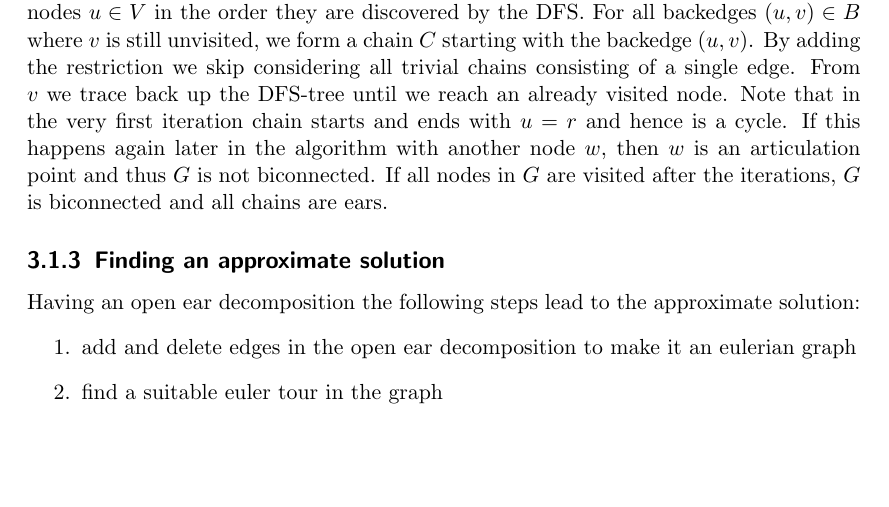
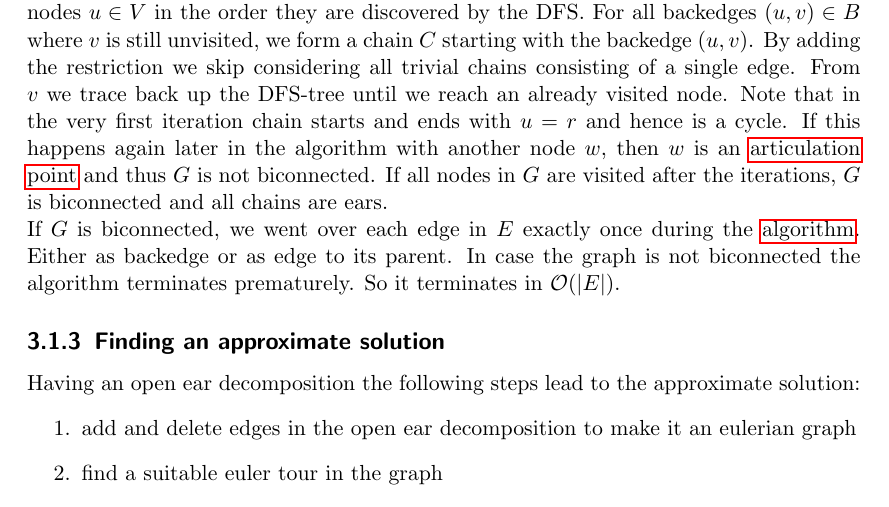
Before and after one commit to Mathemalsky/BTSPP, a LaTeX thesis (tex/Masterarbeit.tex, which reads tex/content/approximation.tex): part of page 9 of 13, cut so that both start at the same text, the shorter picture padded with empty space. Compiled offline with pdfLaTeX.

Commit message:
add runtime estimation

```diff
--- a/tex/content/approximation.tex
+++ b/tex/content/approximation.tex
@@ -80,8 +80,7 @@ First, we perform a \gls{dfs} with arbitrary root \(r\) node on the given graph
 If there is a node not appearing in the \gls{dfstree} that is \(V \neq V_T\), then \(G\) is not even connected and hence not biconnected.
 We put all edges not contained in the \gls{dfstree} in the set \(B \coloneqq E \backslash E_T\) and call them \enquote{backedges}. Next we mark all nodes as unvisited before we iterate over all nodes \(u \in V\) in the order they are discovered by the \gls{dfs}.
 For all backedges \((u,v) \in B\) where \(v\) is still unvisited, we form a chain \(C\) starting with the backedge \((u,v)\). By adding the restriction we skip considering all trivial chains consisting of a single edge. From \(v\) we trace back up the \gls{dfstree} until we reach an already visited node. Note that in the very first iteration chain starts and ends with \(u = r\) and hence is a cycle.
-% refference to definition of articulation point
-If this happens again later in the algorithm with another node \(w\), then \(w\) is an articulation point and thus \(G\) is not biconnected. If all nodes in \(G\) are visited after the iterations, \(G\) is biconnected and all chains are ears.
+If this happens again later in the algorithm with another node \(w\), then \(w\) is an \hyperref[def:articulation_point]{articulation point} and thus \(G\) is not biconnected. If all nodes in \(G\) are visited after the iterations, \(G\) is biconnected and all chains are ears.
 
 \begin{algorithm}
   \caption{Schmidt algorithm}\label{alg:schmidt}
@@ -123,6 +122,9 @@ If this happens again later in the algorithm with another node \(w\), then \(w\)
   \end{algorithmic}
 \end{algorithm}
 
+If \(G\) is biconnected, we went over each edge in \(E\) exactly once during the \hyperref[alg:schmidt]{algorithm}. Either as backedge or as edge to its parent. In case the graph is not biconnected the algorithm terminates prematurely. So it terminates in \(\O{\abs{E}}\).
+% A property of an open ear decomposition is that every ear hast at least one inner vertex.
+
 \subsection{Finding an approximate solution}
 Having an open ear decomposition the following steps lead to the approximate solution:
 \begin{enumerate}
```
